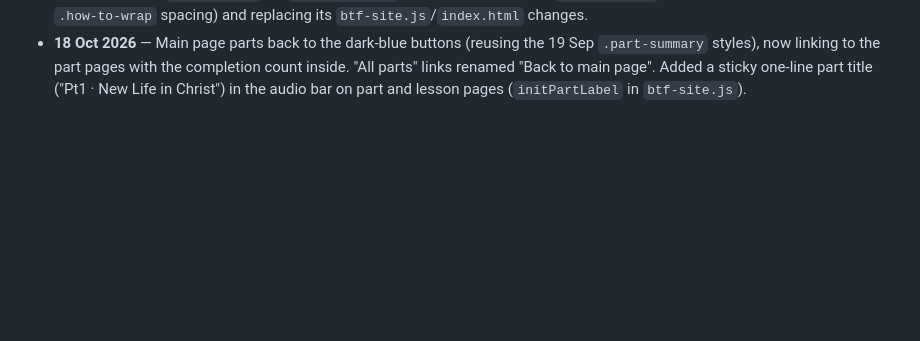
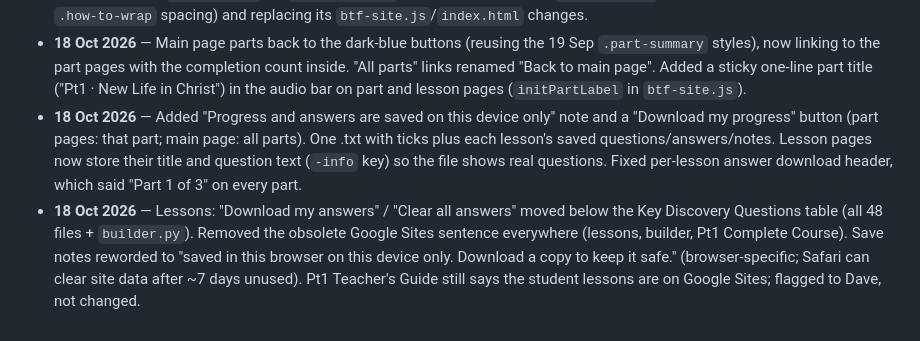
Before and after one commit to Daveflyon/biblefoundations, a Markdown page: status-update-biblefoundations.md, the part around the change. Drawn GitHub-style; blank space fills up the shorter version.

Commit message:
Document progress download, answer keys and lesson button move
Co-Authored-By: Claude Opus 5.5 <noreply@anthropic.com>

```diff
--- a/status-update-biblefoundations.md
+++ b/status-update-biblefoundations.md
@@ -86,3 +86,5 @@ remote had 10 newer commits from another session's audio-engine overhaul: speed
 - **18 Oct 2026** — Restyled the three part pages after the facilitator-notes hub look: part heading in a light-blue box (`#eaf0fa` / `#c5d3ea`) holding the progress count and bar; section headers now plain navy uppercase text (no dark shading, no underline) with grey descriptions; lesson boxes keep their grouping with a light-blue 1px border; all sections open by default. Overrides live in each part page's inline `<style>`; fonts unchanged.
 - **18 Oct 2026** — Mobile pass at 360px: dropped "4 sections" from the hub part links (wrapped awkwardly), enlarged the "Mark lesson complete" button to a 44px tap target. On push, found origin had two 19 Sep commits (`8936f49`, `1635cd3`) converting the old single-page index to native `<details>` accordions. Dave chose to replace that with this hub + part pages design; landed on top of `origin/main` via `reset --mixed`, keeping that commit's `btf-site.css` additions (now unused apart from `.how-to-wrap` spacing) and replacing its `btf-site.js`/`index.html` changes.
 - **18 Oct 2026** — Main page parts back to the dark-blue buttons (reusing the 19 Sep `.part-summary` styles), now linking to the part pages with the completion count inside. "All parts" links renamed "Back to main page". Added a sticky one-line part title ("Pt1 · New Life in Christ") in the audio bar on part and lesson pages (`initPartLabel` in `btf-site.js`).
+- **18 Oct 2026** — Added "Progress and answers are saved on this device only" note and a "Download my progress" button (part pages: that part; main page: all parts). One .txt with ticks plus each lesson's saved questions/answers/notes. Lesson pages now store their title and question text (`-info` key) so the file shows real questions. Fixed per-lesson answer download header, which said "Part 1 of 3" on every part.
+- **18 Oct 2026** — Lessons: "Download my answers" / "Clear all answers" moved below the Key Discovery Questions table (all 48 files + `builder.py`). Removed the obsolete Google Sites sentence everywhere (lessons, builder, Pt1 Complete Course). Save notes reworded to "saved in this browser on this device only. Download a copy to keep it safe." (browser-specific; Safari can clear site data after ~7 days unused). Pt1 Teacher's Guide still says the student lessons are on Google Sites; flagged to Dave, not changed.
```
Also changed, not shown: CLAUDE.md (+5 -0 lines).
